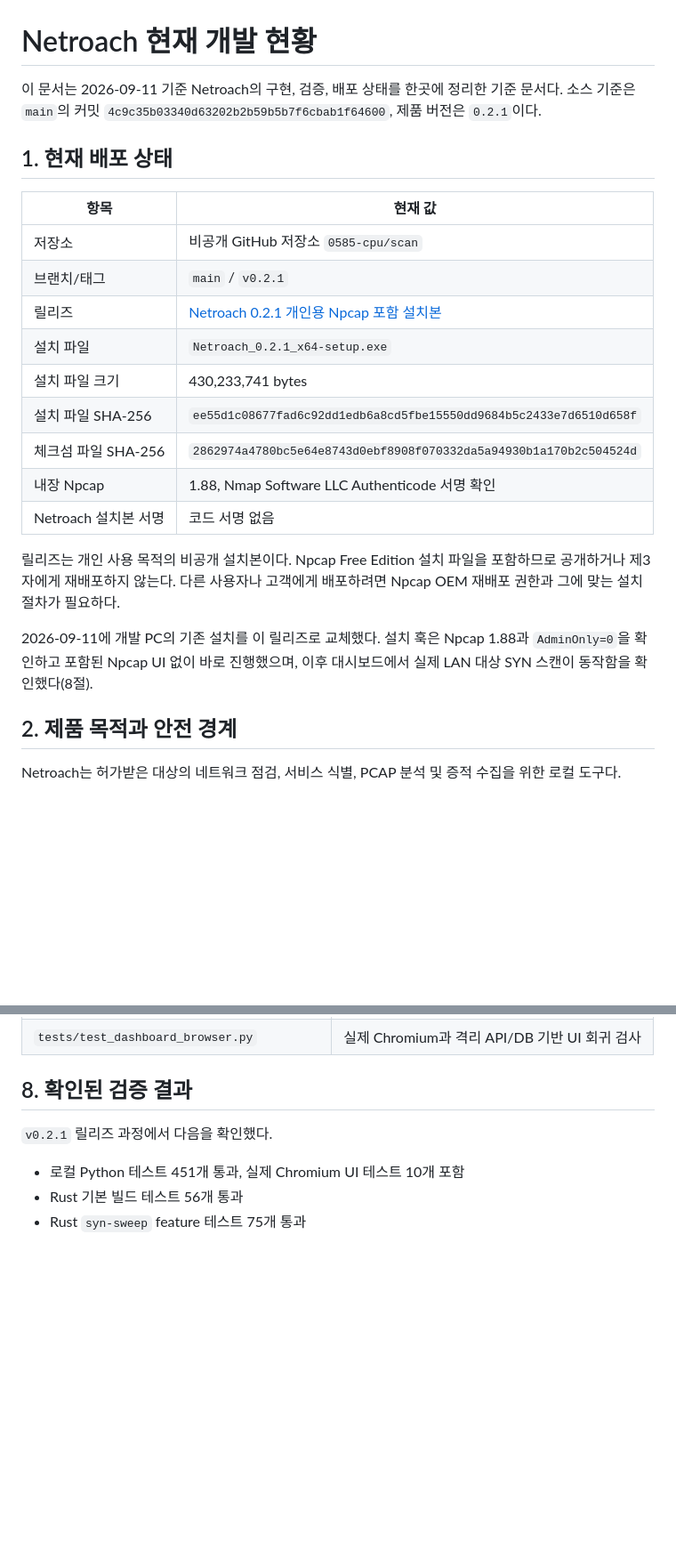
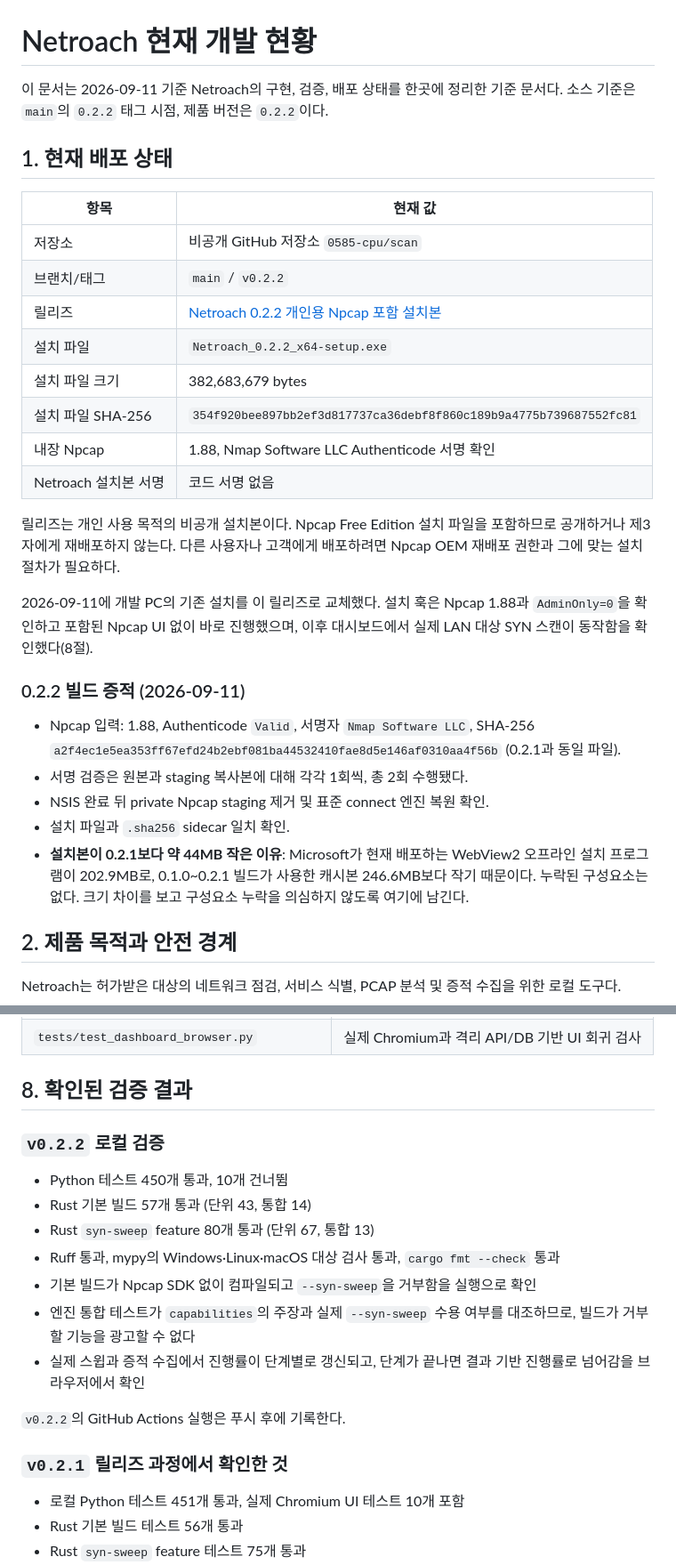
Before and after one commit to 0585-cpu/scan, a Markdown page: docs/current-development-status-ko.md, 2 parts joined by grey strips. Shown at 89% size. GitHub-like rendering; blank space fills up the shorter version.

Commit message:
docs: record the 0.2.2 build and what it was checked against
Keeps the 0.2.1 evidence rather than overwriting it, so each release's record
stands on its own.

Notes why the installer is 44MB smaller than 0.2.1: Microsoft now serves a
smaller WebView2 offline installer than the one cached for the earlier builds.
Recorded because the size drop looks like a missing component, and working that
out again from scratch costs an hour.

Co-Authored-By: Claude Opus 5 <noreply@anthropic.com>

```diff
--- a/docs/current-development-status-ko.md
+++ b/docs/current-development-status-ko.md
@@ -1,18 +1,17 @@
 # Netroach 현재 개발 현황
 
-이 문서는 2026-09-11 기준 Netroach의 구현, 검증, 배포 상태를 한곳에 정리한 기준 문서다. 소스 기준은 `main`의 커밋 `4c9c35b03340d63202b2b59b5b7f6cbab1f64600`, 제품 버전은 `0.2.1`이다.
+이 문서는 2026-09-11 기준 Netroach의 구현, 검증, 배포 상태를 한곳에 정리한 기준 문서다. 소스 기준은 `main`의 `0.2.2` 태그 시점, 제품 버전은 `0.2.2`이다.
 
 ## 1. 현재 배포 상태
 
 | 항목 | 현재 값 |
 | --- | --- |
 | 저장소 | 비공개 GitHub 저장소 `0585-cpu/scan` |
-| 브랜치/태그 | `main` / `v0.2.1` |
-| 릴리즈 | [Netroach 0.2.1 개인용 Npcap 포함 설치본](https://github.com/0585-cpu/scan/releases/tag/v0.2.1) |
-| 설치 파일 | `Netroach_0.2.1_x64-setup.exe` |
-| 설치 파일 크기 | 430,233,741 bytes |
-| 설치 파일 SHA-256 | `ee55d1c08677fad6c92dd1edb6a8cd5fbe15550dd9684b5c2433e7d6510d658f` |
-| 체크섬 파일 SHA-256 | `2862974a4780bc5e64e8743d0ebf8908f070332da5a94930b1a170b2c504524d` |
+| 브랜치/태그 | `main` / `v0.2.2` |
+| 릴리즈 | [Netroach 0.2.2 개인용 Npcap 포함 설치본](https://github.com/0585-cpu/scan/releases/tag/v0.2.2) |
+| 설치 파일 | `Netroach_0.2.2_x64-setup.exe` |
+| 설치 파일 크기 | 382,683,679 bytes |
+| 설치 파일 SHA-256 | `354f920bee897bb2ef3d817737ca36debf8f860c189b9a4775b739687552fc81` |
 | 내장 Npcap | 1.88, Nmap Software LLC Authenticode 서명 확인 |
 | Netroach 설치본 서명 | 코드 서명 없음 |
 
@@ -21,6 +20,18 @@
 2026-09-11에 개발 PC의 기존 설치를 이 릴리즈로 교체했다. 설치 훅은 Npcap 1.88과
 `AdminOnly=0`을 확인하고 포함된 Npcap UI 없이 바로 진행했으며, 이후 대시보드에서
 실제 LAN 대상 SYN 스캔이 동작함을 확인했다(8절).
+
+### 0.2.2 빌드 증적 (2026-09-11)
+
+- Npcap 입력: 1.88, Authenticode `Valid`, 서명자 `Nmap Software LLC`, SHA-256
+  `a2f4ec1e5ea353ff67efd24b2ebf081ba44532410fae8d5e146af0310aa4f56b` (0.2.1과 동일 파일).
+- 서명 검증은 원본과 staging 복사본에 대해 각각 1회씩, 총 2회 수행됐다.
+- NSIS 완료 뒤 private Npcap staging 제거 및 표준 connect 엔진 복원 확인.
+- 설치 파일과 `.sha256` sidecar 일치 확인.
+- **설치본이 0.2.1보다 약 44MB 작은 이유**: Microsoft가 현재 배포하는 WebView2
+  오프라인 설치 프로그램이 202.9MB로, 0.1.0~0.2.1 빌드가 사용한 캐시본
+  246.6MB보다 작기 때문이다. 누락된 구성요소는 없다. 크기 차이를 보고 구성요소
+  누락을 의심하지 않도록 여기에 남긴다.
 
 ## 2. 제품 목적과 안전 경계
 
@@ -134,7 +145,21 @@ Tauri 데스크톱 창
 
 ## 8. 확인된 검증 결과
 
-`v0.2.1` 릴리즈 과정에서 다음을 확인했다.
+### `v0.2.2` 로컬 검증
+
+- Python 테스트 450개 통과, 10개 건너뜀
+- Rust 기본 빌드 57개 통과 (단위 43, 통합 14)
+- Rust `syn-sweep` feature 80개 통과 (단위 67, 통합 13)
+- Ruff 통과, mypy의 Windows·Linux·macOS 대상 검사 통과, `cargo fmt --check` 통과
+- 기본 빌드가 Npcap SDK 없이 컴파일되고 `--syn-sweep`을 거부함을 실행으로 확인
+- 엔진 통합 테스트가 `capabilities`의 주장과 실제 `--syn-sweep` 수용 여부를 대조하므로,
+  빌드가 거부할 기능을 광고할 수 없다
+- 실제 스윕과 증적 수집에서 진행률이 단계별로 갱신되고, 단계가 끝나면 결과 기반
+  진행률로 넘어감을 브라우저에서 확인
+
+`v0.2.2`의 GitHub Actions 실행은 푸시 후에 기록한다.
+
+### `v0.2.1` 릴리즈 과정에서 확인한 것
 
 - 로컬 Python 테스트 451개 통과, 실제 Chromium UI 테스트 10개 포함
 - Rust 기본 빌드 테스트 56개 통과
```
